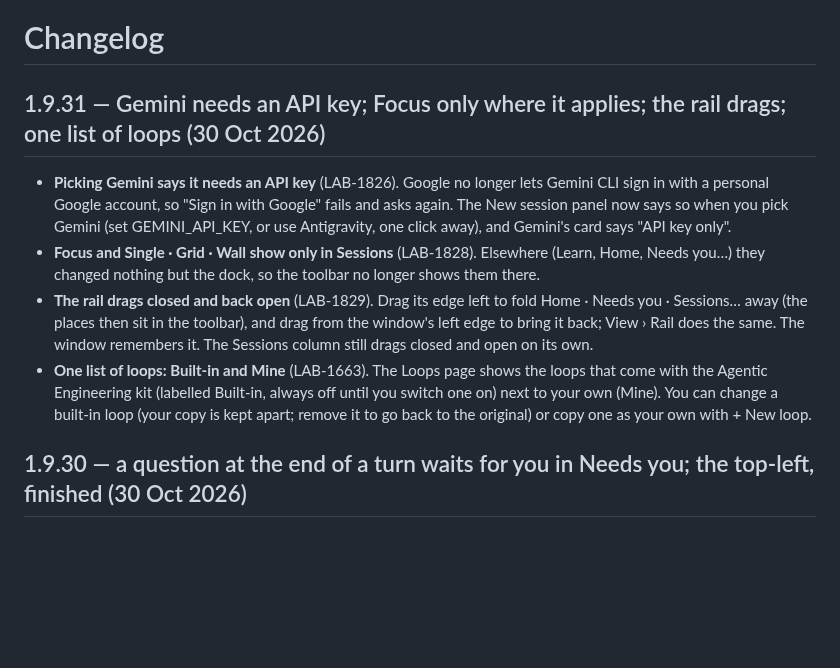
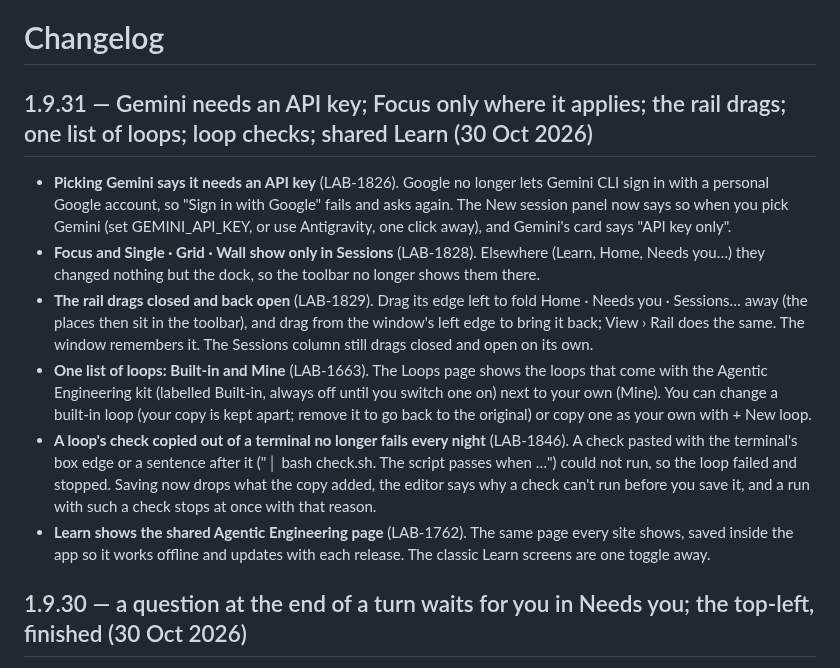
Before and after one commit to gaurav8936/oneroof, a Markdown page: CHANGELOG.md, the part around the change. GitHub-like rendering; blank space fills up the shorter version.

Commit message:
LAB-1846 · [lab-oneroof-bugs] CHANGELOG 1.9.31: loop checks from a terminal copy; shared Learn page (LAB-1762)
Co-Authored-By: Claude Opus 5.5 <noreply@anthropic.com>

```diff
--- a/CHANGELOG.md
+++ b/CHANGELOG.md
@@ -1,6 +1,6 @@
 # Changelog
 
-## 1.9.31 — Gemini needs an API key; Focus only where it applies; the rail drags; one list of loops (30 Oct 2026)
+## 1.9.31 — Gemini needs an API key; Focus only where it applies; the rail drags; one list of loops; loop checks; shared Learn (30 Oct 2026)
 
 - **Picking Gemini says it needs an API key** (LAB-1826). Google no longer lets Gemini CLI sign in with a personal
   Google account, so "Sign in with Google" fails and asks again. The New session panel now says so when you pick
@@ -13,6 +13,12 @@
 - **One list of loops: Built-in and Mine** (LAB-1663). The Loops page shows the loops that come with the Agentic
   Engineering kit (labelled Built-in, always off until you switch one on) next to your own (Mine). You can change a
   built-in loop (your copy is kept apart; remove it to go back to the original) or copy one as your own with + New loop.
+- **A loop's check copied out of a terminal no longer fails every night** (LAB-1846). A check pasted with the
+  terminal's box edge or a sentence after it ("│ bash check.sh. The script passes when …") could not run, so the loop
+  failed and stopped. Saving now drops what the copy added, the editor says why a check can't run before you save it,
+  and a run with such a check stops at once with that reason.
+- **Learn shows the shared Agentic Engineering page** (LAB-1762). The same page every site shows, saved inside the app
+  so it works offline and updates with each release. The classic Learn screens are one toggle away.
 
 ## 1.9.30 — a question at the end of a turn waits for you in Needs you; the top-left, finished (30 Oct 2026)
 
```
